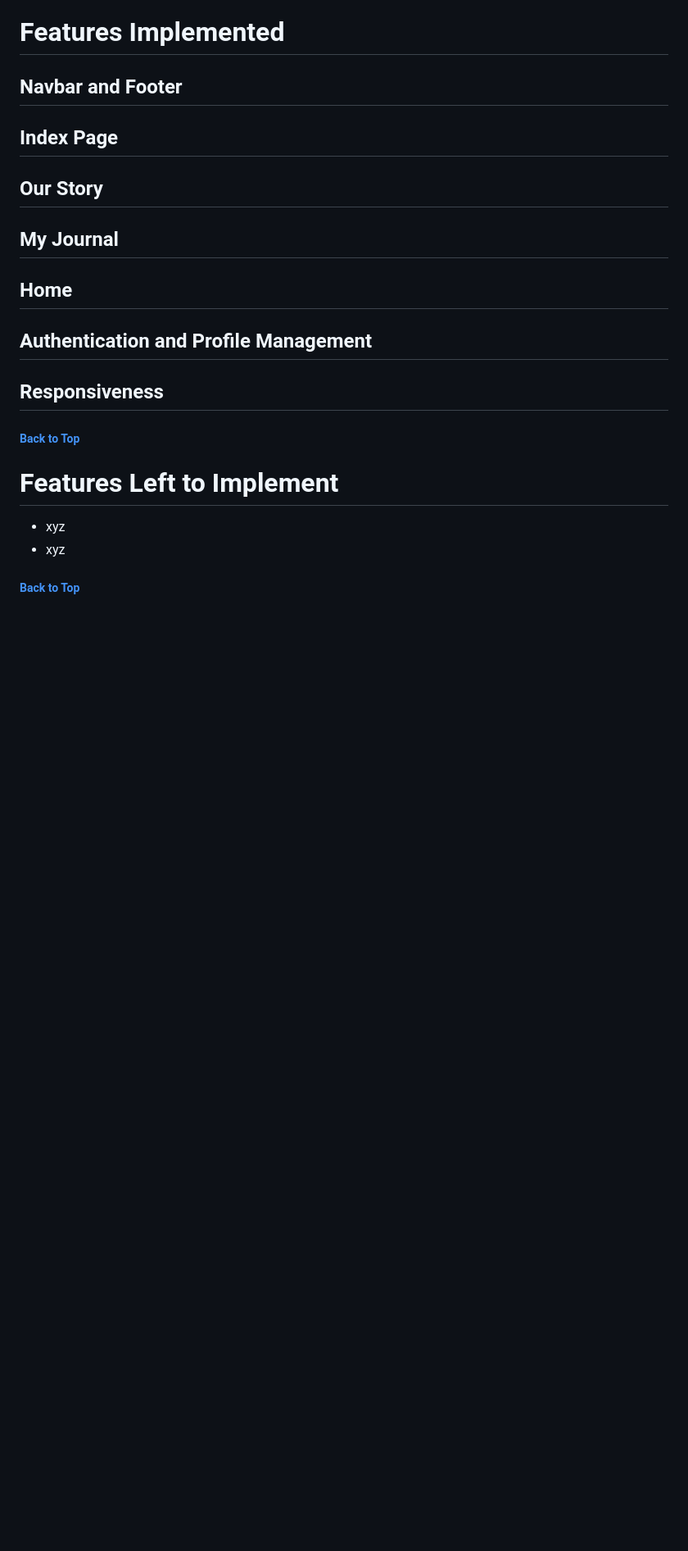
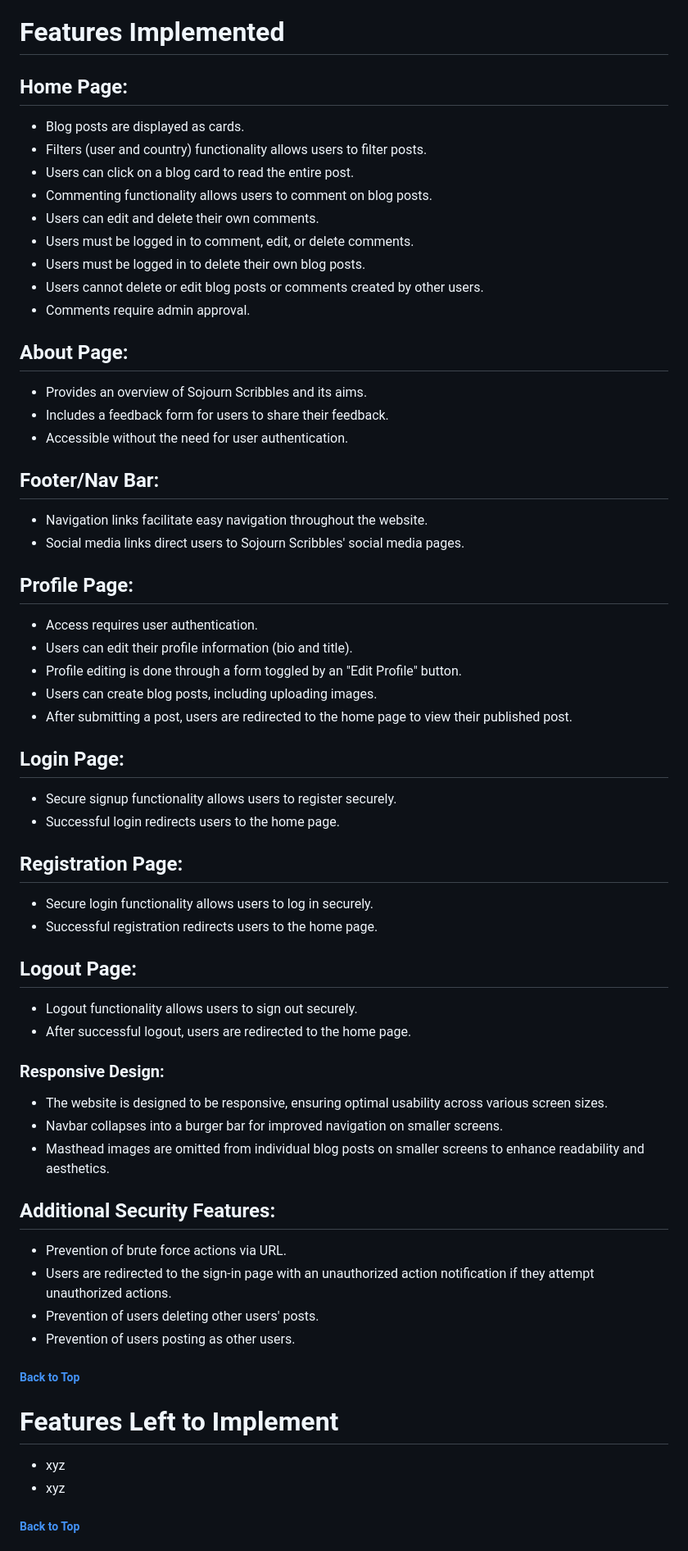
Before and after one commit to katiejanecoughlan/sojourn-scribbles-V3, a Markdown page: README.md, the part around the change. Shown at 82% size. Rendered like a GitHub page; blank space fills up the shorter version.

Commit message:
Update features section of readme

```diff
--- a/README.md
+++ b/README.md
@@ -124,19 +124,57 @@ By leveraging Agile principles and utilizing the Kanban board effectively, the d
 
 # Features Implemented
 
-## Navbar and Footer
+## Home Page:
+  - Blog posts are displayed as cards.
+  - Filters (user and country) functionality allows users to filter posts.
+  - Users can click on a blog card to read the entire post.
+  - Commenting functionality allows users to comment on blog posts.
+  - Users can edit and delete their own comments.
+  - Users must be logged in to comment, edit, or delete comments.
+  - Users must be logged in to delete their own blog posts.
+  - Users cannot delete or edit blog posts or comments created by other users.
+  - Comments require admin approval.
 
-## Index Page
+## About Page:
+  - Provides an overview of Sojourn Scribbles and its aims.
+  - Includes a feedback form for users to share their feedback.
+  - Accessible without the need for user authentication.
 
-## Our Story
+## Footer/Nav Bar:
+  - Navigation links facilitate easy navigation throughout the website.
+  - Social media links direct users to Sojourn Scribbles' social media pages.
 
-## My Journal
+## Profile Page:
+  - Access requires user authentication.
+  - Users can edit their profile information (bio and title).
+  - Profile editing is done through a form toggled by an "Edit Profile" button.
+  - Users can create blog posts, including uploading images.
+  - After submitting a post, users are redirected to the home page to view their published post.
 
-## Home
+## Login Page:
+  - Secure signup functionality allows users to register securely.
+  - Successful login redirects users to the home page.
 
-## Authentication and Profile Management
+## Registration Page:
+  - Secure login functionality allows users to log in securely.
+  - Successful registration redirects users to the home page.
 
-## Responsiveness
+## Logout Page:
+  - Logout functionality allows users to sign out securely.
+  - After successful logout, users are redirected to the home page.
+
+### Responsive Design:
+
+   - The website is designed to be responsive, ensuring optimal usability across various screen sizes.
+   - Navbar collapses into a burger bar for improved navigation on smaller screens.
+   - Masthead images are omitted from individual blog posts on smaller screens to enhance readability and aesthetics.
+
+## Additional Security Features:
+
+   - Prevention of brute force actions via URL.
+   - Users are redirected to the sign-in page with an unauthorized action notification if they attempt unauthorized actions.
+   - Prevention of users deleting other users' posts.
+   - Prevention of users posting as other users.
 
 ##### [ Back to Top ](#table-of-contents)
 
```
